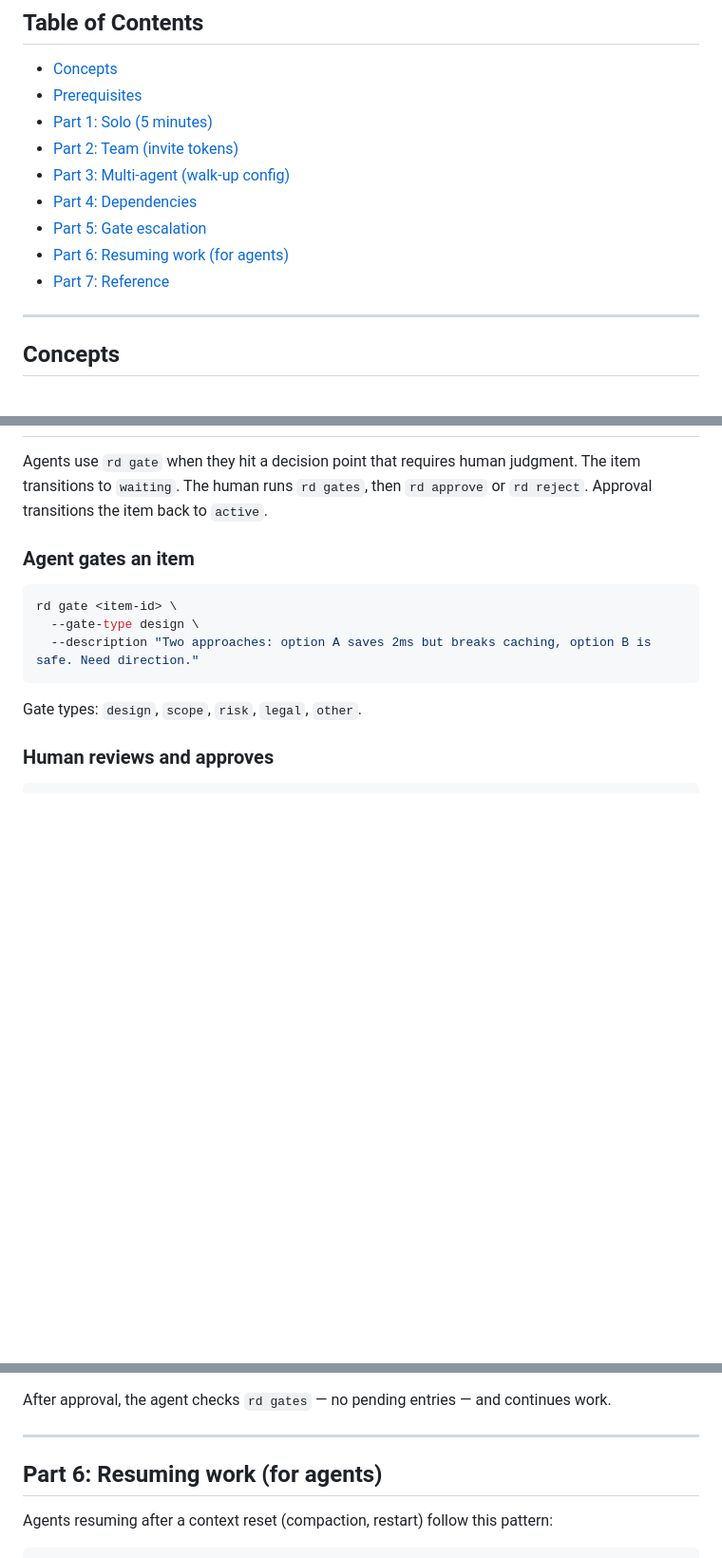
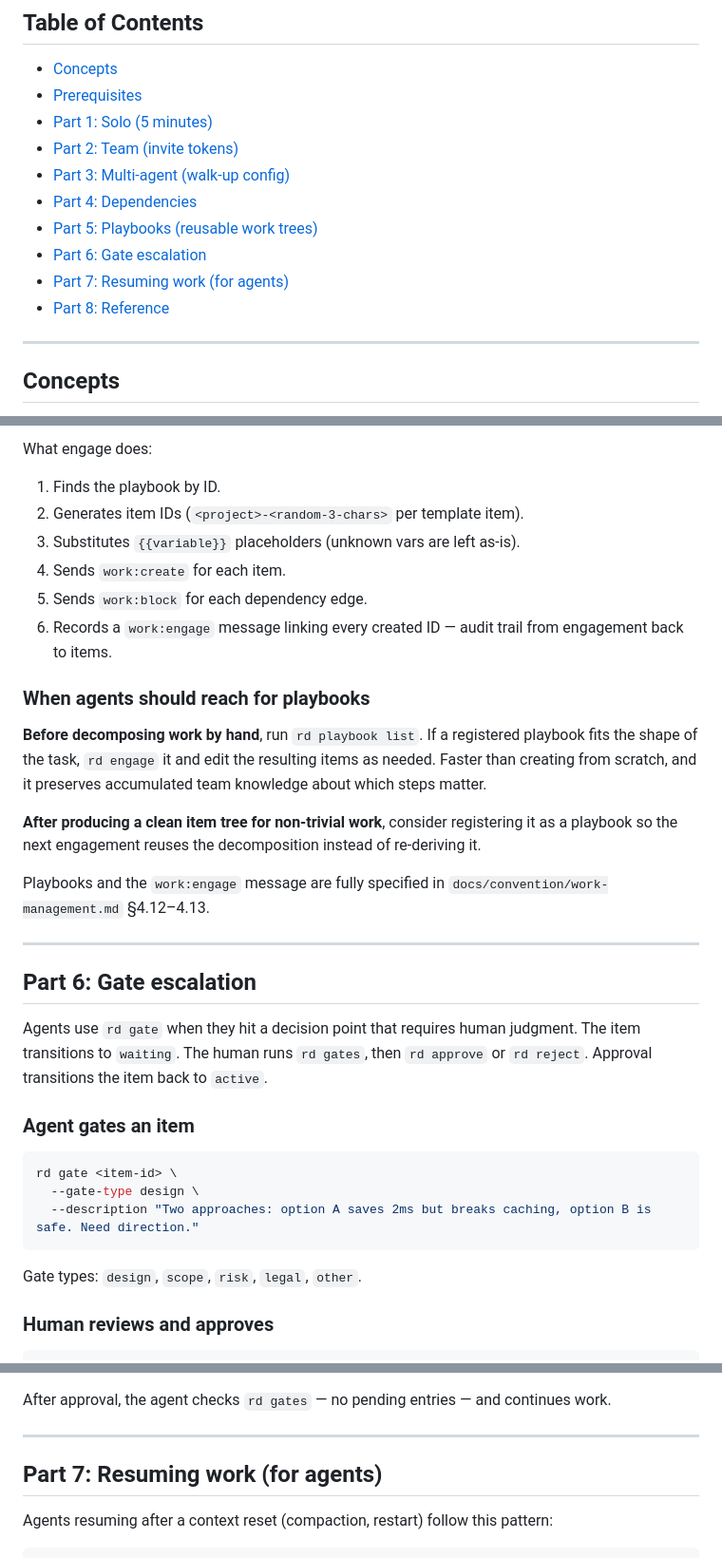
Before and after one commit to campfire-net/ready, a Markdown page: docs/getting-started.md, 3 parts joined by grey strips. Shown at 95% size. GitHub-like rendering; blank space fills up the shorter version.

```diff
--- a/docs/getting-started.md
+++ b/docs/getting-started.md
@@ -10,9 +10,10 @@ Ready is work management as a campfire convention. Items, dependencies, gates, a
 - [Part 2: Team (invite tokens)](#part-2-team-invite-tokens)
 - [Part 3: Multi-agent (walk-up config)](#part-3-multi-agent-walk-up-config)
 - [Part 4: Dependencies](#part-4-dependencies)
-- [Part 5: Gate escalation](#part-5-gate-escalation)
-- [Part 6: Resuming work (for agents)](#part-6-resuming-work-for-agents)
-- [Part 7: Reference](#part-7-reference)
+- [Part 5: Playbooks (reusable work trees)](#part-5-playbooks-reusable-work-trees)
+- [Part 6: Gate escalation](#part-6-gate-escalation)
+- [Part 7: Resuming work (for agents)](#part-7-resuming-work-for-agents)
+- [Part 8: Reference](#part-8-reference)
 
 ---
 
@@ -310,3 +399,23 @@ rdtestfrontendtisl-a91
+What engage does:
+
+1. Finds the playbook by ID.
+2. Generates item IDs (`<project>-<random-3-chars>` per template item).
+3. Substitutes `{{variable}}` placeholders (unknown vars are left as-is).
+4. Sends `work:create` for each item.
+5. Sends `work:block` for each dependency edge.
+6. Records a `work:engage` message linking every created ID — audit trail from engagement back to items.
+
+### When agents should reach for playbooks
+
+**Before decomposing work by hand**, run `rd playbook list`. If a registered playbook fits the shape of the task, `rd engage` it and edit the resulting items as needed. Faster than creating from scratch, and it preserves accumulated team knowledge about which steps matter.
+
+**After producing a clean item tree for non-trivial work**, consider registering it as a playbook so the next engagement reuses the decomposition instead of re-deriving it.
+
+Playbooks and the `work:engage` message are fully specified in `docs/convention/work-management.md` §4.12–4.13.
+
+---
+
+## Part 6: Gate escalation
 
 Agents use `rd gate` when they hit a decision point that requires human judgment. The item transitions to `waiting`. The human runs `rd gates`, then `rd approve` or `rd reject`. Approval transitions the item back to `active`.
 
@@ -356,7 +465,7 @@ After approval, the agent checks `rd gates` — no pending entries — and conti
 
 ---
 
-## Part 6: Resuming work (for agents)
+## Part 7: Resuming work (for agents)
 
 Agents resuming after a context reset (compaction, restart) follow this pattern:
 
```
Also changed, not shown: other parts of docs/getting-started.md (+90 -2 lines), README.md (+5 -0 lines).
